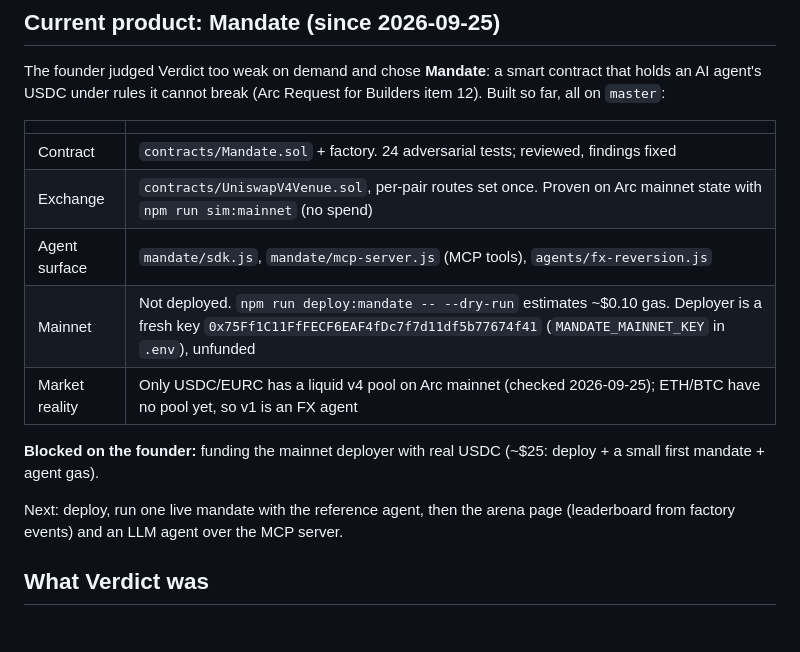
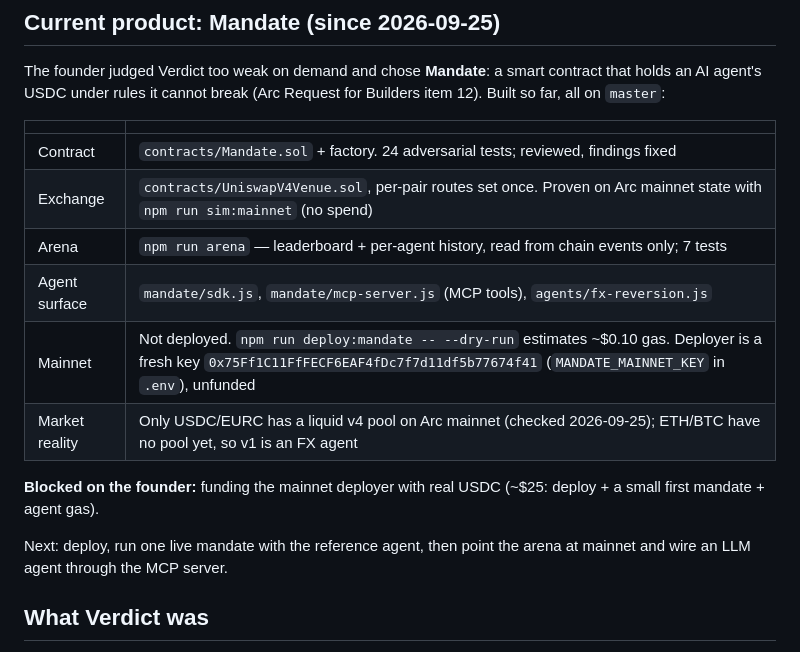
Before and after one commit to onreins/reinsApp, a Markdown page: docs/HANDOFF.md, the part around the change. Drawn GitHub-style.

```diff
--- a/docs/HANDOFF.md
+++ b/docs/HANDOFF.md
@@ -13,6 +13,7 @@ for Builders item 12). Built so far, all on `master`:
 |---|---|
 | Contract | `contracts/Mandate.sol` + factory. 24 adversarial tests; reviewed, findings fixed |
 | Exchange | `contracts/UniswapV4Venue.sol`, per-pair routes set once. Proven on Arc mainnet state with `npm run sim:mainnet` (no spend) |
+| Arena | `npm run arena` — leaderboard + per-agent history, read from chain events only; 7 tests |
 | Agent surface | `mandate/sdk.js`, `mandate/mcp-server.js` (MCP tools), `agents/fx-reversion.js` |
 | Mainnet | Not deployed. `npm run deploy:mandate -- --dry-run` estimates ~$0.10 gas. Deployer is a fresh key `0x75Ff1C11FfFECF6EAF4fDc7f7d11df5b77674f41` (`MANDATE_MAINNET_KEY` in `.env`), unfunded |
 | Market reality | Only USDC/EURC has a liquid v4 pool on Arc mainnet (checked 2026-09-25); ETH/BTC have no pool yet, so v1 is an FX agent |
@@ -20,8 +21,8 @@ for Builders item 12). Built so far, all on `master`:
 **Blocked on the founder:** funding the mainnet deployer with real USDC (~$25:
 deploy + a small first mandate + agent gas).
 
-Next: deploy, run one live mandate with the reference agent, then the arena page
-(leaderboard from factory events) and an LLM agent over the MCP server.
+Next: deploy, run one live mandate with the reference agent, then point the
+arena at mainnet and wire an LLM agent through the MCP server.
 
 ## What Verdict was
 
```
Also changed, not shown: docs/HOW-IT-WORKS.md (+13 -3 lines).
